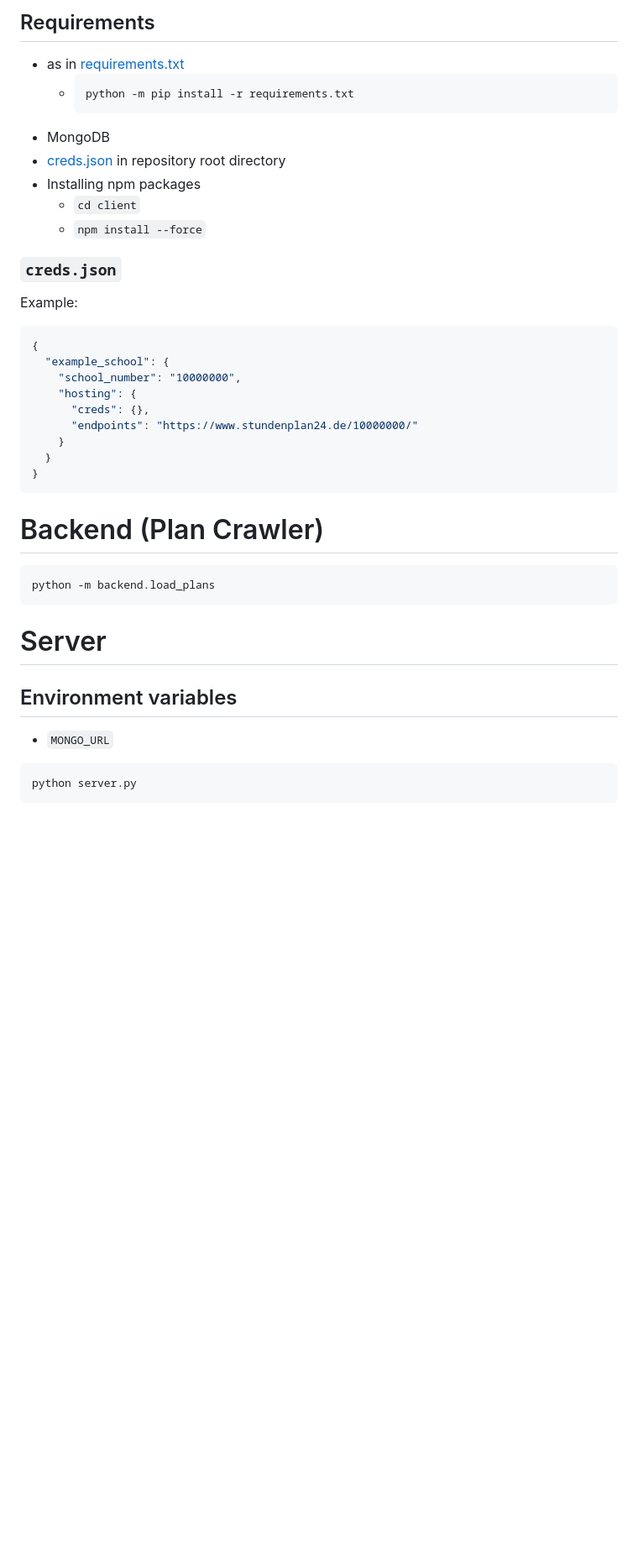
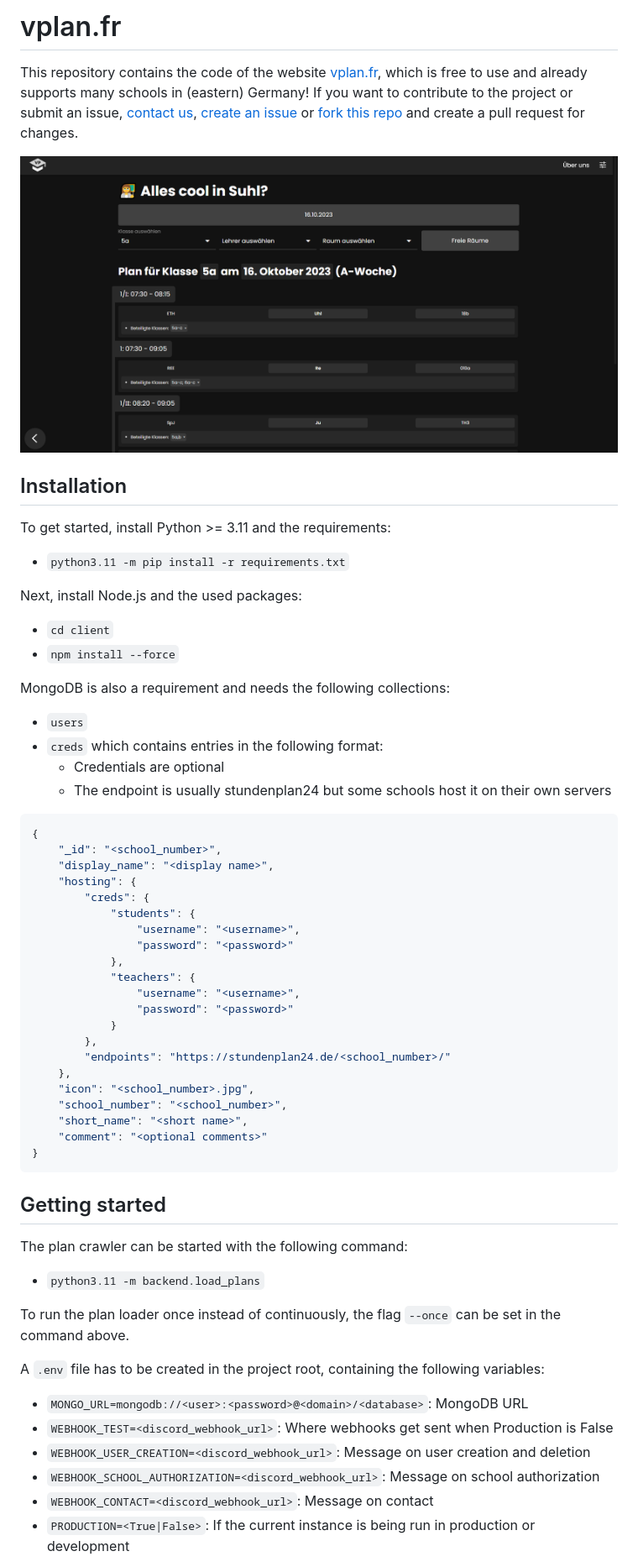
Before and after one commit to vplan-fr/VPlan_FR, a Markdown page: README.md, the part around one of its changes. Shown at 84% size. GitHub-like rendering; pictures changed too: readme_preview.png (added); blank space fills up the shorter version.

Commit message:
resolved #106 + updated collection name

````diff
--- a/README.md
+++ b/README.md
@@ -2,39 +4,58 @@
 
-## Requirements
-- as in [requirements.txt](requirements.txt)
-  - ```bash
-    python -m pip install -r requirements.txt
-    ```
-- MongoDB
-- [creds.json](#credsjson) in repository root directory
-- Installing npm packages
-  - `cd client`
-  - `npm install --force`
+# vplan.fr
 
-### `creds.json`
-Example:
+This repository contains the code of the website [vplan.fr](https://vplan.fr/), which is free to use and already supports many schools in (eastern) Germany! If you want to contribute to the project or submit an issue, [contact us](https://vplan.fr/#contact), [create an issue](https://github.com/ArtrenH/VPlan_FR/issues/new) or [fork this repo](https://github.com/ArtrenH/VPlan_FR/fork) and create a pull request for changes.
+
+![Preview Image of example school](readme_preview.png)
+
+## Installation
+To get started, install Python >= 3.11 and the requirements:
+- `python3.11 -m pip install -r requirements.txt`
+
+Next, install Node.js and the used packages:
+- `cd client`
+- `npm install --force`
+
+MongoDB is also a requirement and needs the following collections:
+- `users`
+- `creds` which contains entries in the following format:
+    - Credentials are optional
+    - The endpoint is usually stundenplan24 but some schools host it on their own servers
 ```json
 {
-  "example_school": {
-    "school_number": "10000000",
+    "_id": "<school_number>",
+    "display_name": "<display name>",
     "hosting": {
-      "creds": {},
-      "endpoints": "https://www.stundenplan24.de/10000000/"
-    }
-  }
+        "creds": {
+            "students": {
+                "username": "<username>",
+                "password": "<password>"
+            },
+            "teachers": {
+                "username": "<username>",
+                "password": "<password>"
+            }
+        },
+        "endpoints": "https://stundenplan24.de/<school_number>/"
+    },
+    "icon": "<school_number>.jpg",
+    "school_number": "<school_number>",
+    "short_name": "<short name>",
+    "comment": "<optional comments>"
 }
 ```
 
-# Backend (Plan Crawler)
-```bash
-python -m backend.load_plans
-```
+## Getting started
+The plan crawler can be started with the following command:
+- `python3.11 -m backend.load_plans`
 
-# Server
-## Environment variables
-- `MONGO_URL`
+To run the plan loader once instead of continuously, the flag `--once` can be set in the command above.
 
-```bash
-python server.py
-```
+A `.env`  file has to be created in the project root, containing the following variables:
+- `MONGO_URL=mongodb://<user>:<password>@<domain>/<database>`: MongoDB URL
+- `WEBHOOK_TEST=<discord_webhook_url>`: Where webhooks get sent when Production is False
+- `WEBHOOK_USER_CREATION=<discord_webhook_url>`: Message on user creation and deletion
+- `WEBHOOK_SCHOOL_AUTHORIZATION=<discord_webhook_url>`: Message on school authorization
+- `WEBHOOK_CONTACT=<discord_webhook_url>`: Message on contact
+- `PRODUCTION=<True|False>`: If the current instance is being run in production or development
 
````
Also changed, not shown: other parts of README.md (+11 -6 lines), 1 other file.
